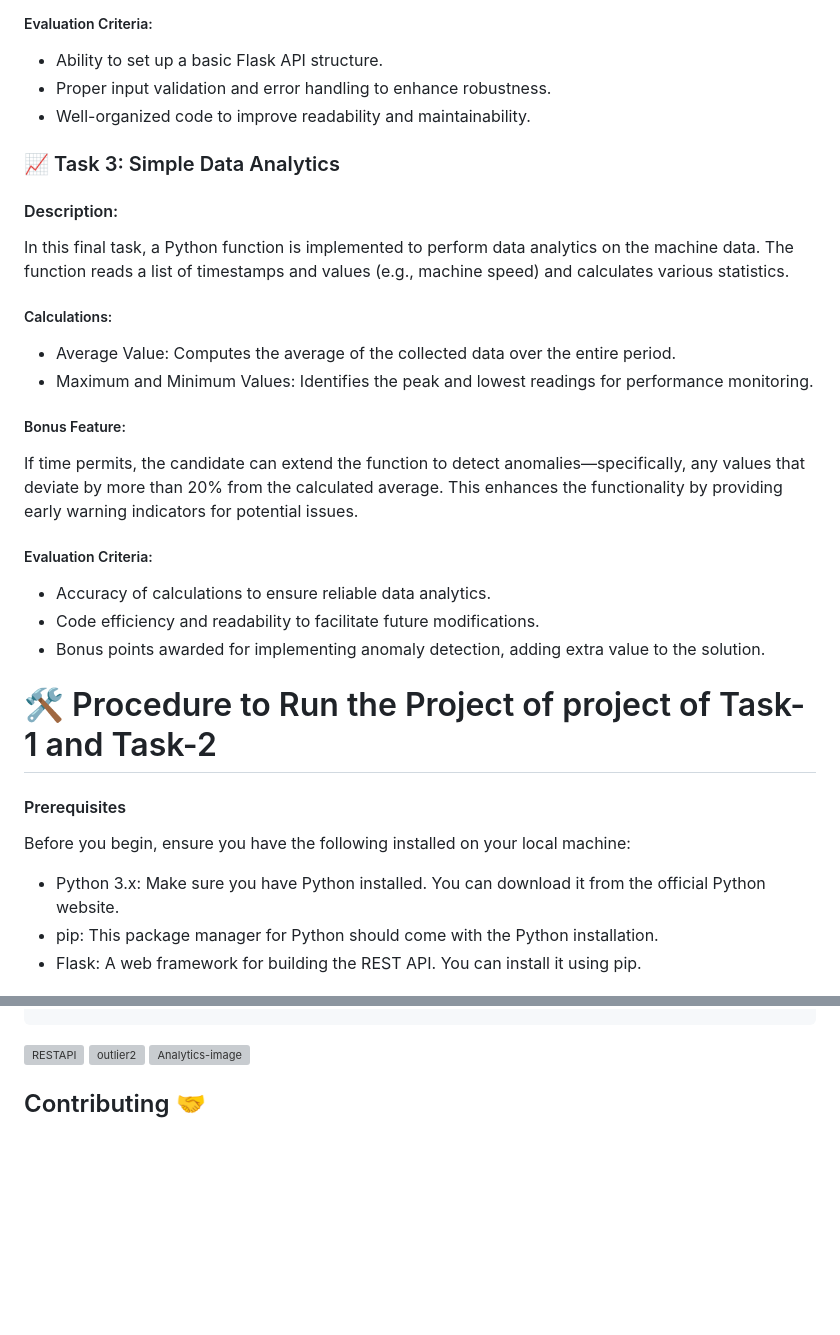
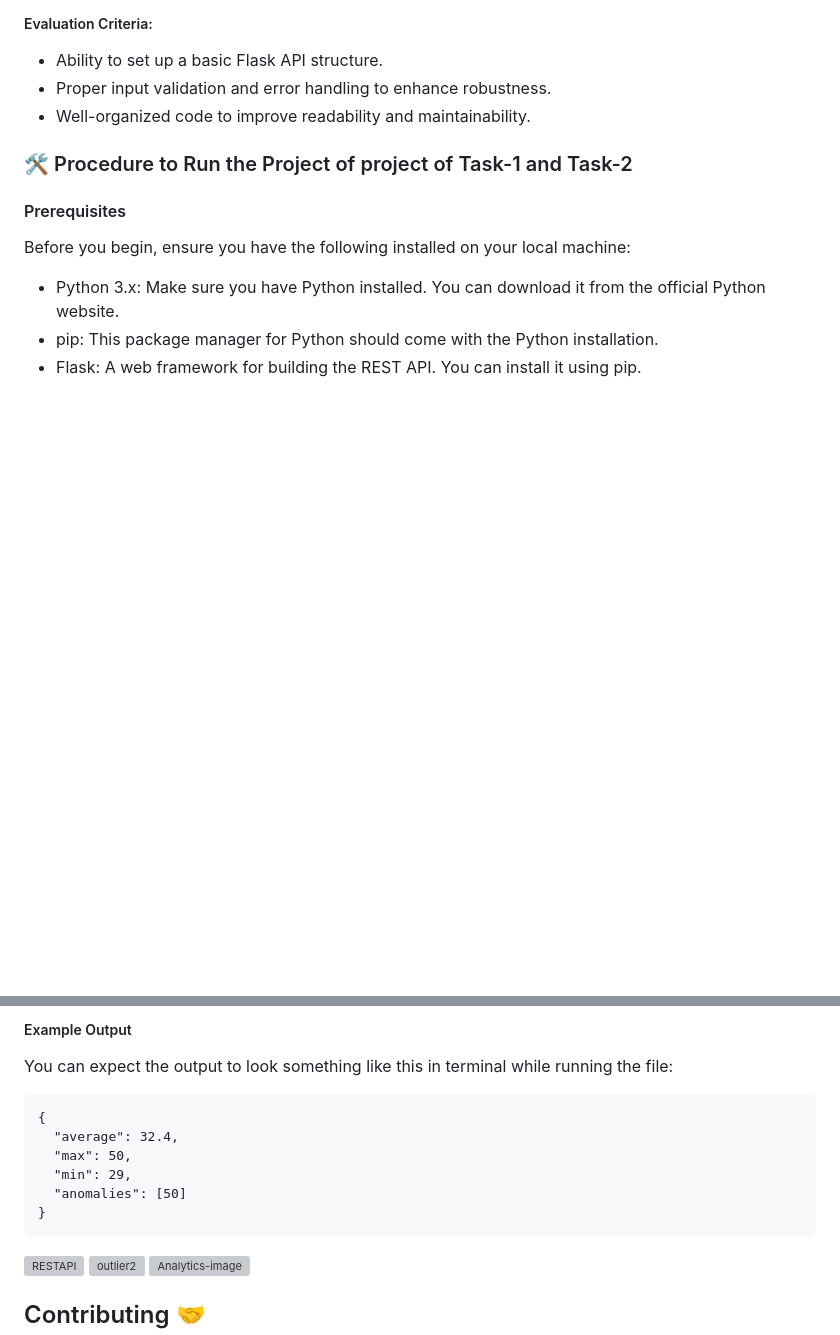
Before and after one commit to Deepak-Gangwani/Ingestion-Api-Analytics-Task, a Markdown page: README.md, 2 parts joined by grey strips. Drawn GitHub-style; blank space fills up the shorter version; grey boxes are pictures that could not be loaded.

````diff
--- a/README.md
+++ b/README.md
@@ -79,24 +79,8 @@ This task involves building a simple REST API using Flask that exposes two key e
 - Proper input validation and error handling to enhance robustness.
 - Well-organized code to improve readability and maintainability.
 
-### 📈 Task 3: Simple Data Analytics
 
-#### Description:
-In this final task, a Python function is implemented to perform data analytics on the machine data. The function reads a list of timestamps and values (e.g., machine speed) and calculates various statistics.
-
-##### Calculations:
-- Average Value: Computes the average of the collected data over the entire period.
-- Maximum and Minimum Values: Identifies the peak and lowest readings for performance monitoring.
-
-##### Bonus Feature:
-If time permits, the candidate can extend the function to detect anomalies—specifically, any values that deviate by more than 20% from the calculated average. This enhances the functionality by providing early warning indicators for potential issues.
-
-##### Evaluation Criteria:
-- Accuracy of calculations to ensure reliable data analytics.
-- Code efficiency and readability to facilitate future modifications.
-- Bonus points awarded for implementing anomaly detection, adding extra value to the solution.
-
-# 🛠️ Procedure to Run the Project of project of Task-1 and Task-2
+### 🛠️ Procedure to Run the Project of project of Task-1 and Task-2
 #### Prerequisites
 Before you begin, ensure you have the following installed on your local machine:
 - Python 3.x: Make sure you have Python installed. You can download it from the official Python website.
@@ -161,3 +208,15 @@ http://127.0.0.1:5000/status
+##### Example Output
+You can expect the output to look something like this in terminal while running the file:
+```
+{
+  "average": 32.4,
+  "max": 50,
+  "min": 29,
+  "anomalies": [50]
+}
+```
+
+
 ![RESTAPI](https://github.com/user-attachments/assets/78448e0b-d8ac-411b-98c5-2776d4b7f58e)
 ![outlier2](https://github.com/user-attachments/assets/040d077e-3939-4159-b9c9-59e1ef5e16df)
 ![Analytics-image](https://github.com/user-attachments/assets/a96ab195-5b11-47a8-a547-f9f939376679)
````
Also changed, not shown: other parts of README.md (+63 -0 lines).
